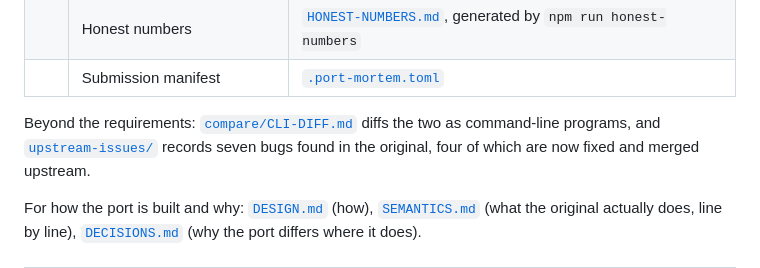
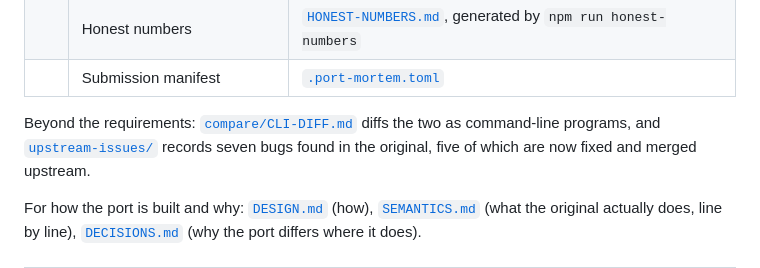
Before and after one commit to aniket-3001/cron-parser-go, a Markdown page: README.md, the part around the change. Drawn GitHub-style.

Commit message:
Correct the merge count in the README doc map
The overview table still said four merged after the fifth landed.

```diff
--- a/README.md
+++ b/README.md
@@ -33,7 +33,7 @@ Each row is a submission requirement and the one place to look for it.
 | | Submission manifest | [`.port-mortem.toml`](.port-mortem.toml) |
 
 Beyond the requirements: [`compare/CLI-DIFF.md`](compare/CLI-DIFF.md) diffs the two as command-line
-programs, and [`upstream-issues/`](upstream-issues/) records seven bugs found in the original, four
+programs, and [`upstream-issues/`](upstream-issues/) records seven bugs found in the original, five
 of which are now fixed and merged upstream.
 
 For how the port is built and why: [`DESIGN.md`](DESIGN.md) (how), [`SEMANTICS.md`](SEMANTICS.md)
```
